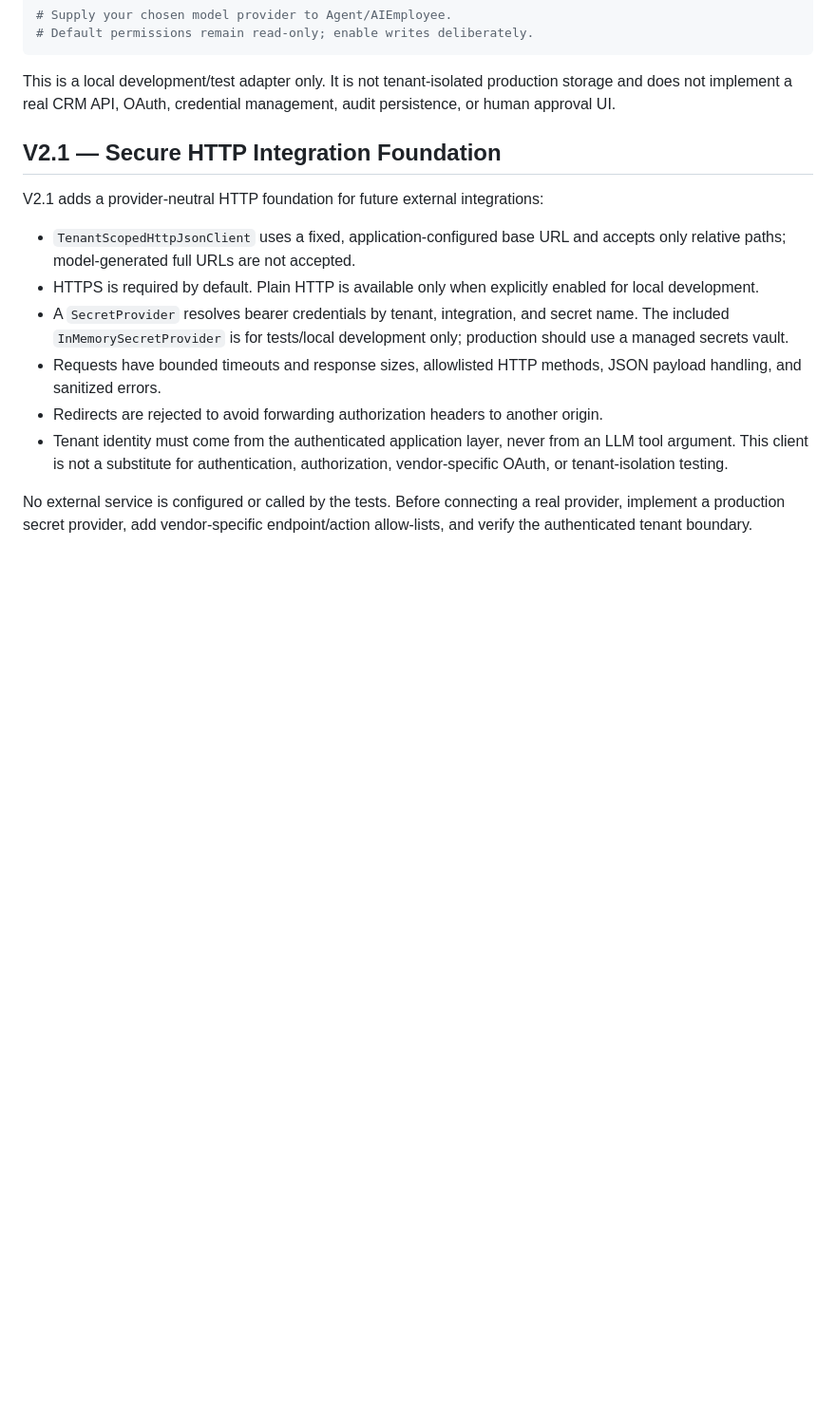
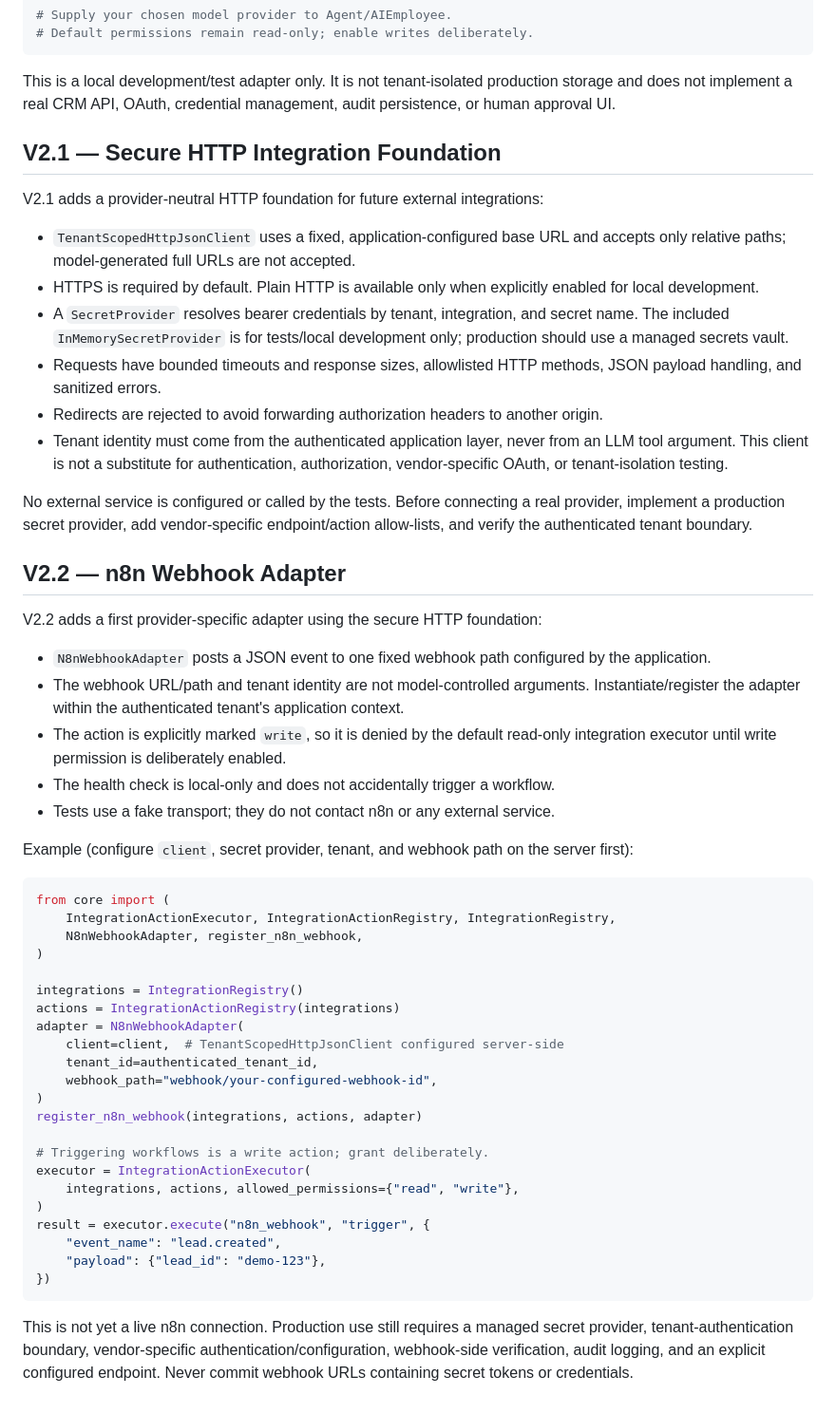
Before and after one commit to Manikumar-RMN/sna-ai-real-estate-ai-employee-test, a Markdown page: README.md, the part around the change. Shown at 95% size. Rendered like a GitHub page; blank space fills up the shorter version.

Commit message:
docs: document n8n webhook adapter

````diff
--- a/README.md
+++ b/README.md
@@ -190,3 +190,43 @@ V2.1 adds a provider-neutral HTTP foundation for future external integrations:
 - Tenant identity must come from the authenticated application layer, never from an LLM tool argument. This client is not a substitute for authentication, authorization, vendor-specific OAuth, or tenant-isolation testing.
 
 No external service is configured or called by the tests. Before connecting a real provider, implement a production secret provider, add vendor-specific endpoint/action allow-lists, and verify the authenticated tenant boundary.
+
+
+## V2.2 — n8n Webhook Adapter
+
+V2.2 adds a first provider-specific adapter using the secure HTTP foundation:
+
+- `N8nWebhookAdapter` posts a JSON event to one fixed webhook path configured by the application.
+- The webhook URL/path and tenant identity are not model-controlled arguments. Instantiate/register the adapter within the authenticated tenant's application context.
+- The action is explicitly marked `write`, so it is denied by the default read-only integration executor until write permission is deliberately enabled.
+- The health check is local-only and does not accidentally trigger a workflow.
+- Tests use a fake transport; they do not contact n8n or any external service.
+
+Example (configure `client`, secret provider, tenant, and webhook path on the server first):
+
+```python
+from core import (
+    IntegrationActionExecutor, IntegrationActionRegistry, IntegrationRegistry,
+    N8nWebhookAdapter, register_n8n_webhook,
+)
+
+integrations = IntegrationRegistry()
+actions = IntegrationActionRegistry(integrations)
+adapter = N8nWebhookAdapter(
+    client=client,  # TenantScopedHttpJsonClient configured server-side
+    tenant_id=authenticated_tenant_id,
+    webhook_path="webhook/your-configured-webhook-id",
+)
+register_n8n_webhook(integrations, actions, adapter)
+
+# Triggering workflows is a write action; grant deliberately.
+executor = IntegrationActionExecutor(
+    integrations, actions, allowed_permissions={"read", "write"},
+)
+result = executor.execute("n8n_webhook", "trigger", {
+    "event_name": "lead.created",
+    "payload": {"lead_id": "demo-123"},
+})
+```
+
+This is not yet a live n8n connection. Production use still requires a managed secret provider, tenant-authentication boundary, vendor-specific authentication/configuration, webhook-side verification, audit logging, and an explicit configured endpoint. Never commit webhook URLs containing secret tokens or credentials.
````
